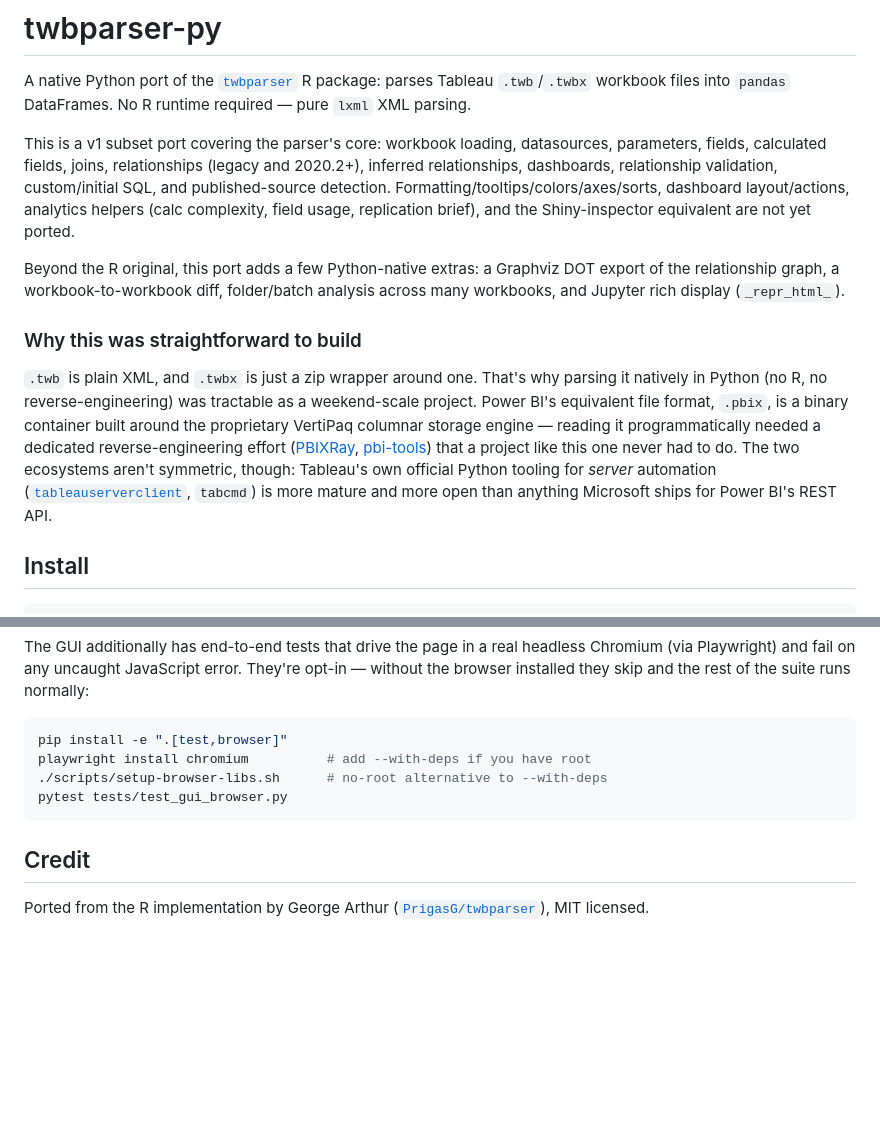
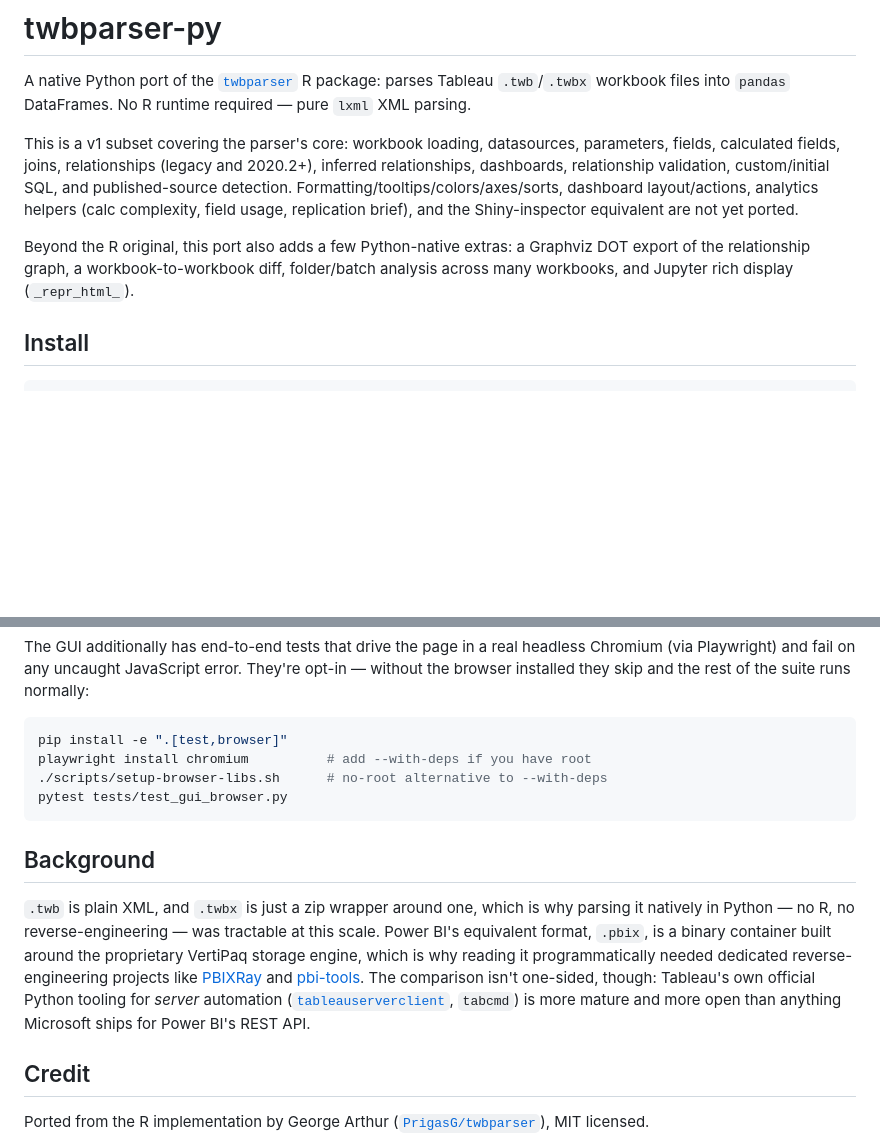
Before and after one commit to DDSNA/py-tbparse, a Markdown page: README.md, 2 parts joined by grey strips. Rendered like a GitHub page; blank space fills up the shorter version.

Commit message:
Reorganize README: move Power BI comparison out of the lead-in
Relocated the "why this was tractable to build" aside (the .twb-is-XML
vs .pbix-is-binary-VertiPaq comparison) from between the intro and
Install down to a Background section near the end, after Testing. A
reader who just wants to install and use the tool shouldn't have to
scroll past a meta-narrative first; it's still there for anyone
curious, just not first.

````diff
--- a/README.md
+++ b/README.md
@@ -4,33 +4,18 @@ A native Python port of the [`twbparser`](https://github.com/PrigasG/twbparser)
 R package: parses Tableau `.twb`/`.twbx` workbook files into `pandas`
 DataFrames. No R runtime required — pure `lxml` XML parsing.
 
-This is a v1 subset port covering the parser's core: workbook loading,
+This is a v1 subset covering the parser's core: workbook loading,
 datasources, parameters, fields, calculated fields, joins, relationships
 (legacy and 2020.2+), inferred relationships, dashboards, relationship
 validation, custom/initial SQL, and published-source detection.
 Formatting/tooltips/colors/axes/sorts, dashboard layout/actions,
-analytics helpers (calc complexity, field usage, replication brief),
-and the Shiny-inspector equivalent are not yet ported.
+analytics helpers (calc complexity, field usage, replication brief), and
+the Shiny-inspector equivalent are not yet ported.
 
-Beyond the R original, this port adds a few Python-native extras: a
+Beyond the R original, this port also adds a few Python-native extras: a
 Graphviz DOT export of the relationship graph, a workbook-to-workbook
 diff, folder/batch analysis across many workbooks, and Jupyter rich
 display (`_repr_html_`).
-
-### Why this was straightforward to build
-
-`.twb` is plain XML, and `.twbx` is just a zip wrapper around one. That's
-why parsing it natively in Python (no R, no reverse-engineering) was
-tractable as a weekend-scale project. Power BI's equivalent file format,
-`.pbix`, is a binary container built around the proprietary VertiPaq
-columnar storage engine — reading it programmatically needed a dedicated
-reverse-engineering effort ([PBIXRay](https://github.com/Hugoberry/pbixray),
-[pbi-tools](https://github.com/pbi-tools/pbi-tools)) that a project like
-this one never had to do. The two ecosystems aren't symmetric, though:
-Tableau's own official Python tooling for *server* automation
-([`tableauserverclient`](https://pypi.org/project/tableauserverclient/),
-`tabcmd`) is more mature and more open than anything Microsoft ships
-for Power BI's REST API.
 
 ## Install
 
@@ -128,6 +113,22 @@ playwright install chromium          # add --with-deps if you have root
 pytest tests/test_gui_browser.py
 ```
 
+## Background
+
+`.twb` is plain XML, and `.twbx` is just a zip wrapper around one, which
+is why parsing it natively in Python — no R, no reverse-engineering —
+was tractable at this scale. Power BI's equivalent format, `.pbix`, is a
+binary container built around the proprietary VertiPaq storage engine,
+which is why reading it programmatically needed dedicated
+reverse-engineering projects like
+[PBIXRay](https://github.com/Hugoberry/pbixray) and
+[pbi-tools](https://github.com/pbi-tools/pbi-tools). The comparison
+isn't one-sided, though: Tableau's own official Python tooling for
+*server* automation
+([`tableauserverclient`](https://pypi.org/project/tableauserverclient/),
+`tabcmd`) is more mature and more open than anything Microsoft ships for
+Power BI's REST API.
+
 ## Credit
 
 Ported from the R implementation by George Arthur
````
